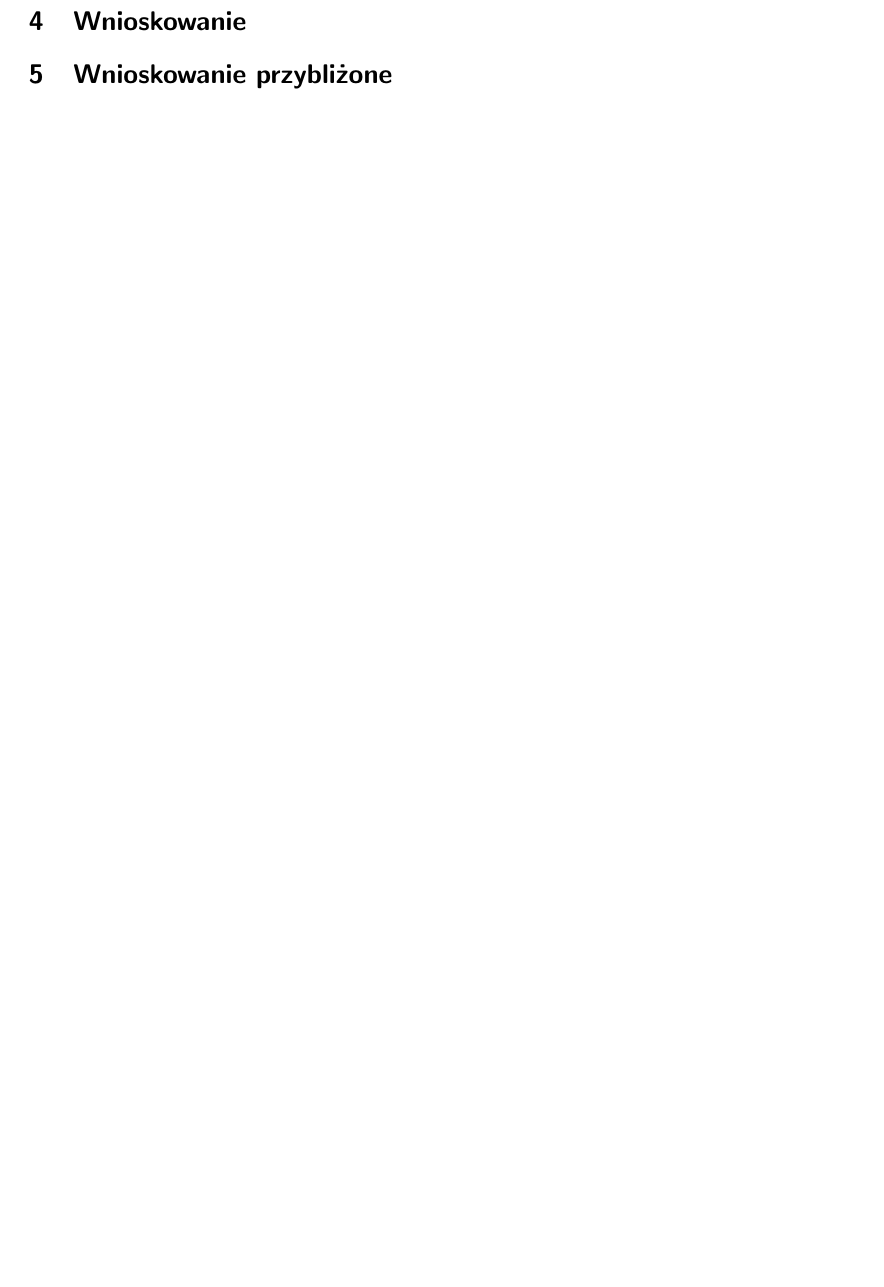
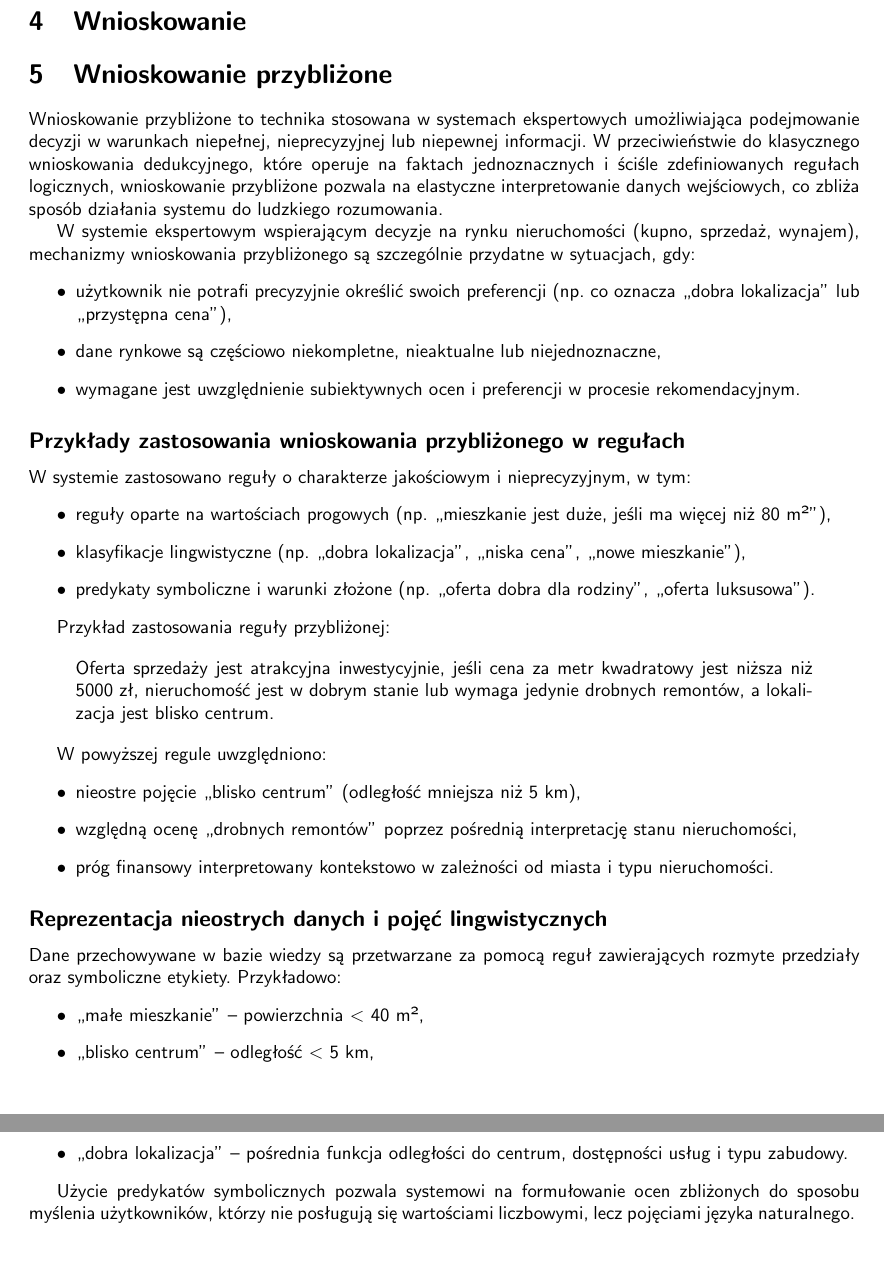
Before and after one commit to r-ost/SE-project, a LaTeX document (docs/main.tex, which reads docs/tex/wnioskowanie_przyblizone.tex): part of page 6 of 6 before the commit and two parts of pages 6 and 7 of 7 after it, the two joined at a grey line, cut so that both start at the same text, the shorter picture padded with empty space. Compiled offline with pdfLaTeX.

Commit message:
Update wnioskowanie_przyblizone.tex

```diff
--- a/docs/tex/wnioskowanie_przyblizone.tex
+++ b/docs/tex/wnioskowanie_przyblizone.tex
@@ -1,3 +1,44 @@
 \section{Wnioskowanie przybliżone}
 
-%TODO: Hubert
+Wnioskowanie przybliżone to technika stosowana w systemach ekspertowych umożliwiająca podejmowanie decyzji w warunkach niepełnej, nieprecyzyjnej lub niepewnej informacji. W przeciwieństwie do klasycznego wnioskowania dedukcyjnego, które operuje na faktach jednoznacznych i ściśle zdefiniowanych regułach logicznych, wnioskowanie przybliżone pozwala na elastyczne interpretowanie danych wejściowych, co zbliża sposób działania systemu do ludzkiego rozumowania.
+
+W systemie ekspertowym wspierającym decyzje na rynku nieruchomości (kupno, sprzedaż, wynajem), mechanizmy wnioskowania przybliżonego są szczególnie przydatne w sytuacjach, gdy:
+\begin{itemize}
+    \item użytkownik nie potrafi precyzyjnie określić swoich preferencji (np. co oznacza „dobra lokalizacja” lub „przystępna cena”),
+    \item dane rynkowe są częściowo niekompletne, nieaktualne lub niejednoznaczne,
+    \item wymagane jest uwzględnienie subiektywnych ocen i preferencji w procesie rekomendacyjnym.
+\end{itemize}
+
+\subsection*{Przykłady zastosowania wnioskowania przybliżonego w regułach}
+
+W systemie zastosowano reguły o charakterze jakościowym i nieprecyzyjnym, w tym:
+\begin{itemize}
+    \item reguły oparte na wartościach progowych (np. „mieszkanie jest duże, jeśli ma więcej niż 80 m²”),
+    \item klasyfikacje lingwistyczne (np. „dobra lokalizacja”, „niska cena”, „nowe mieszkanie”),
+    \item predykaty symboliczne i warunki złożone (np. „oferta dobra dla rodziny”, „oferta luksusowa”).
+\end{itemize}
+
+Przykład zastosowania reguły przybliżonej:
+
+\begin{quote}
+Oferta sprzedaży jest atrakcyjna inwestycyjnie, jeśli cena za metr kwadratowy jest niższa niż 5000 zł, nieruchomość jest w dobrym stanie lub wymaga jedynie drobnych remontów, a lokalizacja jest blisko centrum.
+\end{quote}
+
+W powyższej regule uwzględniono:
+\begin{itemize}
+    \item nieostre pojęcie „blisko centrum” (odległość mniejsza niż 5 km),
+    \item względną ocenę „drobnych remontów” poprzez pośrednią interpretację stanu nieruchomości,
+    \item próg finansowy interpretowany kontekstowo w zależności od miasta i typu nieruchomości.
+\end{itemize}
+
+\subsection*{Reprezentacja nieostrych danych i pojęć lingwistycznych}
+
+Dane przechowywane w bazie wiedzy są przetwarzane za pomocą reguł zawierających rozmyte przedziały oraz symboliczne etykiety. Przykładowo:
+\begin{itemize}
+    \item „małe mieszkanie” – powierzchnia $<$ 40 m²,
+    \item „blisko centrum” – odległość $<$ 5 km,
+    \item „nowe mieszkanie” – rok budowy $>$ 2010,
+    \item „dobra lokalizacja” – pośrednia funkcja odległości do centrum, dostępności usług i typu zabudowy.
+\end{itemize}
+
+Użycie predykatów symbolicznych pozwala systemowi na formułowanie ocen zbliżonych do sposobu myślenia użytkowników, którzy nie posługują się wartościami liczbowymi, lecz pojęciami języka naturalnego.
```
